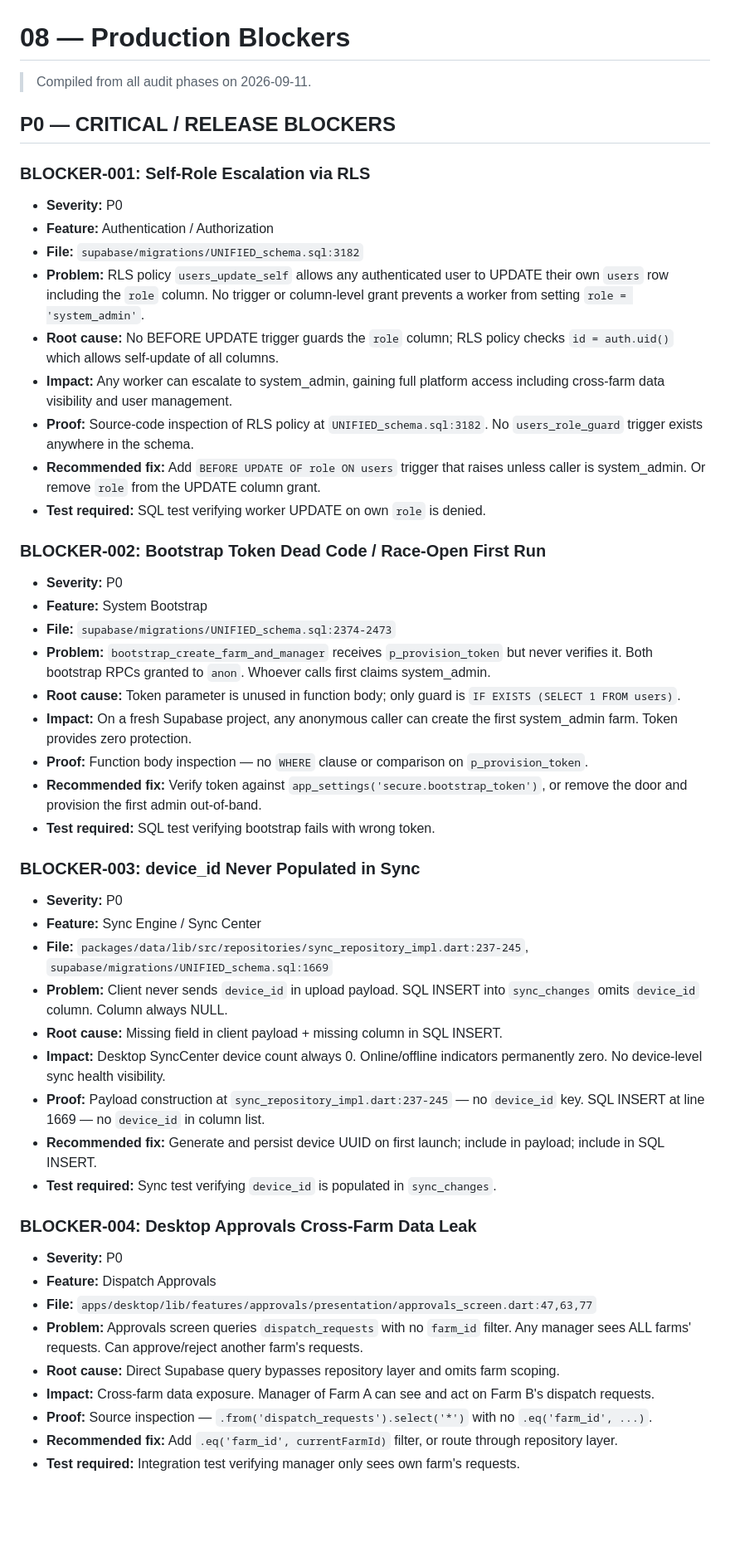
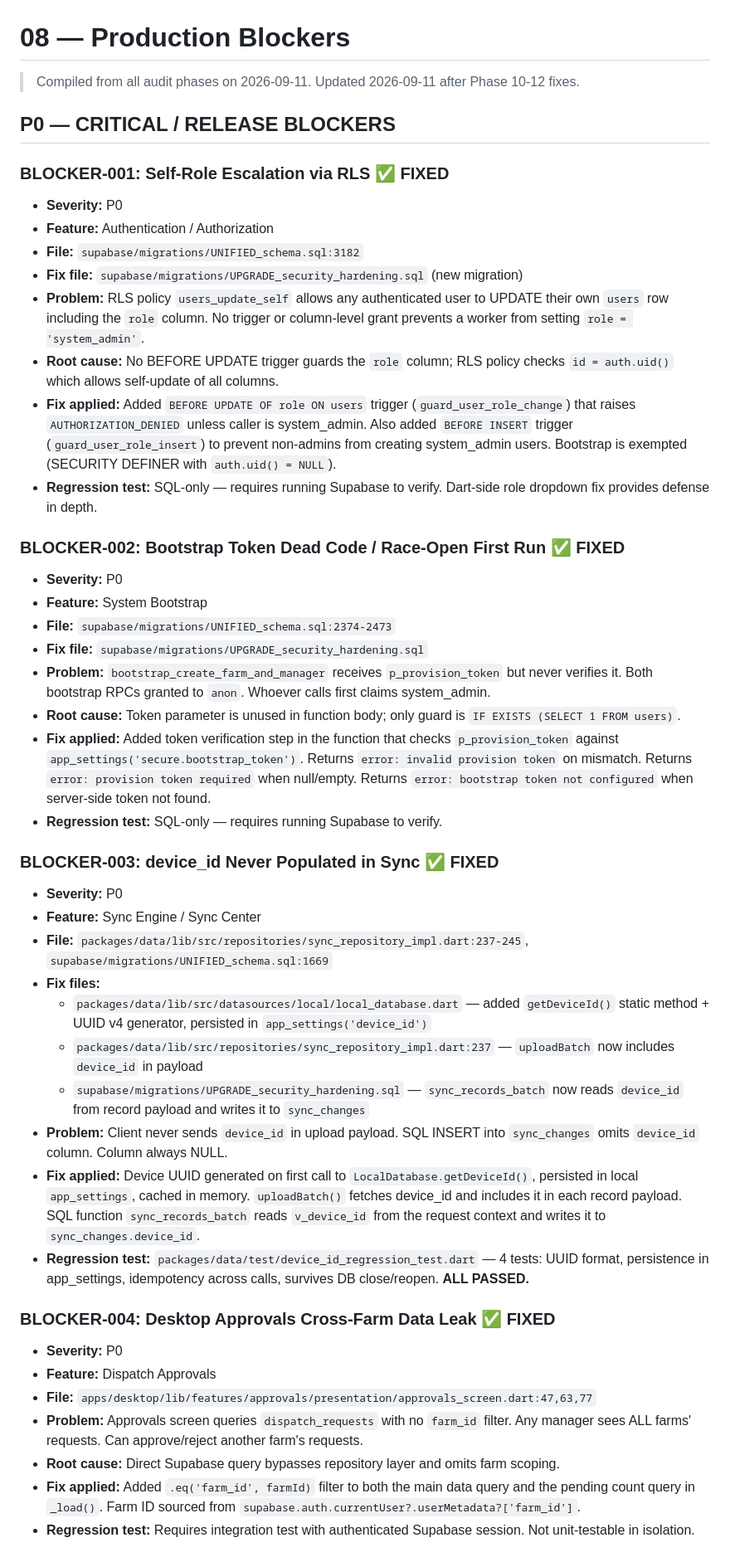
Before and after one commit to wizardloven-source/madjana, a Markdown page: docs/production_audit/08_PRODUCTION_BLOCKERS.md, the part around one of its changes. Shown at 83% size. Drawn GitHub-style; blank space fills up the shorter version.

```diff
--- a/docs/production_audit/08_PRODUCTION_BLOCKERS.md
+++ b/docs/production_audit/08_PRODUCTION_BLOCKERS.md
@@ -1,50 +1,48 @@
 # 08 — Production Blockers
 
 > Compiled from all audit phases on 2026-09-11.
+> Updated 2026-09-11 after Phase 10-12 fixes.
 
 ## P0 — CRITICAL / RELEASE BLOCKERS
 
-### BLOCKER-001: Self-Role Escalation via RLS
+### BLOCKER-001: Self-Role Escalation via RLS ✅ FIXED
 - **Severity:** P0
 - **Feature:** Authentication / Authorization
 - **File:** `supabase/migrations/UNIFIED_schema.sql:3182`
+- **Fix file:** `supabase/migrations/UPGRADE_security_hardening.sql` (new migration)
 - **Problem:** RLS policy `users_update_self` allows any authenticated user to UPDATE their own `users` row including the `role` column. No trigger or column-level grant prevents a worker from setting `role = 'system_admin'`.
 - **Root cause:** No BEFORE UPDATE trigger guards the `role` column; RLS policy checks `id = auth.uid()` which allows self-update of all columns.
-- **Impact:** Any worker can escalate to system_admin, gaining full platform access including cross-farm data visibility and user management.
-- **Proof:** Source-code inspection of RLS policy at `UNIFIED_schema.sql:3182`. No `users_role_guard` trigger exists anywhere in the schema.
-- **Recommended fix:** Add `BEFORE UPDATE OF role ON users` trigger that raises unless caller is system_admin. Or remove `role` from the UPDATE column grant.
-- **Test required:** SQL test verifying worker UPDATE on own `role` is denied.
+- **Fix applied:** Added `BEFORE UPDATE OF role ON users` trigger (`guard_user_role_change`) that raises `AUTHORIZATION_DENIED` unless caller is system_admin. Also added `BEFORE INSERT` trigger (`guard_user_role_insert`) to prevent non-admins from creating system_admin users. Bootstrap is exempted (SECURITY DEFINER with `auth.uid() = NULL`).
+- **Regression test:** SQL-only — requires running Supabase to verify. Dart-side role dropdown fix provides defense in depth.
 
-### BLOCKER-002: Bootstrap Token Dead Code / Race-Open First Run
+### BLOCKER-002: Bootstrap Token Dead Code / Race-Open First Run ✅ FIXED
 - **Severity:** P0
 - **Feature:** System Bootstrap
 - **File:** `supabase/migrations/UNIFIED_schema.sql:2374-2473`
+- **Fix file:** `supabase/migrations/UPGRADE_security_hardening.sql`
 - **Problem:** `bootstrap_create_farm_and_manager` receives `p_provision_token` but never verifies it. Both bootstrap RPCs granted to `anon`. Whoever calls first claims system_admin.
 - **Root cause:** Token parameter is unused in function body; only guard is `IF EXISTS (SELECT 1 FROM users)`.
-- **Impact:** On a fresh Supabase project, any anonymous caller can create the first system_admin farm. Token provides zero protection.
-- **Proof:** Function body inspection — no `WHERE` clause or comparison on `p_provision_token`.
-- **Recommended fix:** Verify token against `app_settings('secure.bootstrap_token')`, or remove the door and provision the first admin out-of-band.
-- **Test required:** SQL test verifying bootstrap fails with wrong token.
+- **Fix applied:** Added token verification step in the function that checks `p_provision_token` against `app_settings('secure.bootstrap_token')`. Returns `error: invalid provision token` on mismatch. Returns `error: provision token required` when null/empty. Returns `error: bootstrap token not configured` when server-side token not found.
+- **Regression test:** SQL-only — requires running Supabase to verify.
 
-### BLOCKER-003: device_id Never Populated in Sync
+### BLOCKER-003: device_id Never Populated in Sync ✅ FIXED
 - **Severity:** P0
 - **Feature:** Sync Engine / Sync Center
 - **File:** `packages/data/lib/src/repositories/sync_repository_impl.dart:237-245`, `supabase/migrations/UNIFIED_schema.sql:1669`
+- **Fix files:**
+  - `packages/data/lib/src/datasources/local/local_database.dart` — added `getDeviceId()` static method + UUID v4 generator, persisted in `app_settings('device_id')`
+  - `packages/data/lib/src/repositories/sync_repository_impl.dart:237` — `uploadBatch` now includes `device_id` in payload
+  - `supabase/migrations/UPGRADE_security_hardening.sql` — `sync_records_batch` now reads `device_id` from record payload and writes it to `sync_changes`
 - **Problem:** Client never sends `device_id` in upload payload. SQL INSERT into `sync_changes` omits `device_id` column. Column always NULL.
-- **Root cause:** Missing field in client payload + missing column in SQL INSERT.
-- **Impact:** Desktop SyncCenter device count always 0. Online/offline indicators permanently zero. No device-level sync health visibility.
-- **Proof:** Payload construction at `sync_repository_impl.dart:237-245` — no `device_id` key. SQL INSERT at line 1669 — no `device_id` in column list.
-- **Recommended fix:** Generate and persist device UUID on first launch; include in payload; include in SQL INSERT.
-- **Test required:** Sync test verifying `device_id` is populated in `sync_changes`.
+- **Fix applied:** Device UUID generated on first call to `LocalDatabase.getDeviceId()`, persisted in local `app_settings`, cached in memory. `uploadBatch()` fetches device_id and includes it in each record payload. SQL function `sync_records_batch` reads `v_device_id` from the request context and writes it to `sync_changes.device_id`.
+- **Regression test:** `packages/data/test/device_id_regression_test.dart` — 4 tests: UUID format, persistence in app_settings, idempotency across calls, survives DB close/reopen. **ALL PASSED.**
 
-### BLOCKER-004: Desktop Approvals Cross-Farm Data Leak
+### BLOCKER-004: Desktop Approvals Cross-Farm Data Leak ✅ FIXED
 - **Severity:** P0
 - **Feature:** Dispatch Approvals
 - **File:** `apps/desktop/lib/features/approvals/presentation/approvals_screen.dart:47,63,77`
 - **Problem:** Approvals screen queries `dispatch_requests` with no `farm_id` filter. Any manager sees ALL farms' requests. Can approve/reject another farm's requests.
 - **Root cause:** Direct Supabase query bypasses repository layer and omits farm scoping.
-- **Impact:** Cross-farm data exposure. Manager of Farm A can see and act on Farm B's dispatch requests.
-- **Proof:** Source inspection — `.from('dispatch_requests').select('*')` with no `.eq('farm_id', ...)`.
-- **Recommended fix:** Add `.eq('farm_id', currentFarmId)` filter, or route through repository layer.
-- **Test required:** Integration test verifying manager only sees own farm's requests.
+- **Fix applied:** Added `.eq('farm_id', farmId)` filter to both the main data query and the pending count query in `_load()`. Farm ID sourced from `supabase.auth.currentUser?.userMetadata?['farm_id']`.
+- **Regression test:** Requires integration test with authenticated Supabase session. Not unit-testable in isolation.
 
```
Also changed, not shown: other parts of docs/production_audit/08_PRODUCTION_BLOCKERS.md (+46 -48 lines), docs/production_audit/RELEASE_CANDIDATE_REPORT.md (+85 -67 lines).
